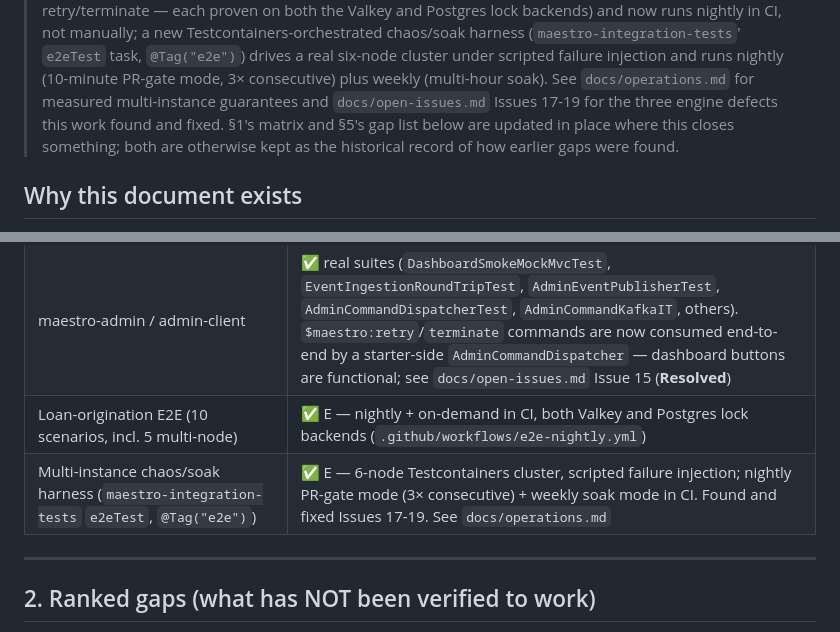
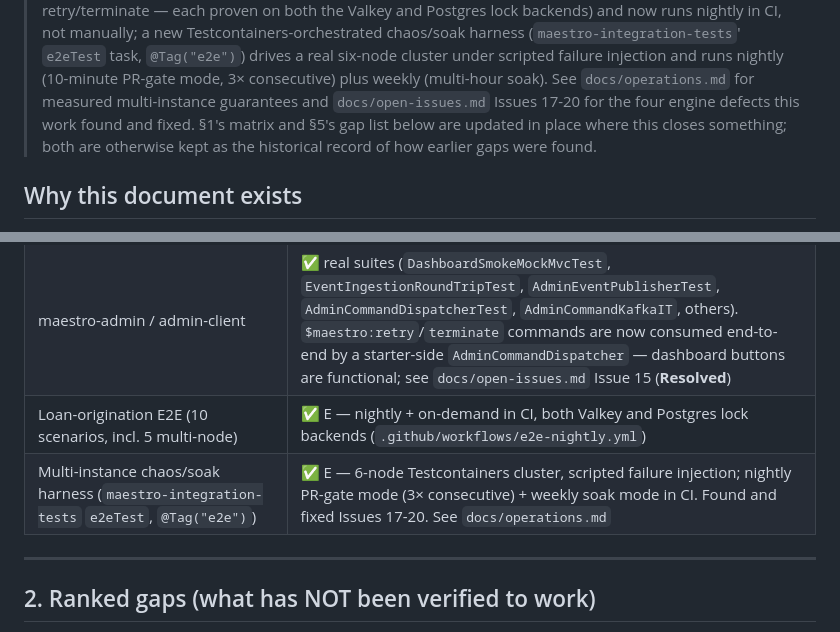
Before and after one commit to rakheen-dama/maestro, a Markdown page: docs/test-plan.md, 2 parts joined by grey strips. Drawn GitHub-style.

```diff
--- a/docs/test-plan.md
+++ b/docs/test-plan.md
@@ -34,7 +34,7 @@ best-effort; RabbitMQ/Postgres-messaging are secondary).
 > six-node cluster under scripted failure injection and runs nightly
 > (10-minute PR-gate mode, 3× consecutive) plus weekly (multi-hour soak). See
 > `docs/operations.md` for measured multi-instance guarantees and
-> `docs/open-issues.md` Issues 17-19 for the three engine defects this work
+> `docs/open-issues.md` Issues 17-20 for the four engine defects this work
 > found and fixed. §1's matrix and §5's gap list below are updated in place
 > where this closes something; both are otherwise kept as the historical
 > record of how earlier gaps were found.
@@ -123,7 +123,7 @@ entire integration seams unverified. This plan makes those seams explicit.
 | maestro-messaging-rabbitmq | ✅ real suite (`RabbitMqWorkflowMessagingTest`); the shared ack-on-failure defect it carried is fixed alongside Kafka and Postgres |
 | maestro-admin / admin-client | ✅ real suites (`DashboardSmokeMockMvcTest`, `EventIngestionRoundTripTest`, `AdminEventPublisherTest`, `AdminCommandDispatcherTest`, `AdminCommandKafkaIT`, others). `$maestro:retry`/`terminate` commands are now consumed end-to-end by a starter-side `AdminCommandDispatcher` — dashboard buttons are functional; see `docs/open-issues.md` Issue 15 (**Resolved**) |
 | Loan-origination E2E (10 scenarios, incl. 5 multi-node) | ✅ E — nightly + on-demand in CI, both Valkey and Postgres lock backends (`.github/workflows/e2e-nightly.yml`) |
-| Multi-instance chaos/soak harness (`maestro-integration-tests` `e2eTest`, `@Tag("e2e")`) | ✅ E — 6-node Testcontainers cluster, scripted failure injection; nightly PR-gate mode (3× consecutive) + weekly soak mode in CI. Found and fixed Issues 17-19. See `docs/operations.md` |
+| Multi-instance chaos/soak harness (`maestro-integration-tests` `e2eTest`, `@Tag("e2e")`) | ✅ E — 6-node Testcontainers cluster, scripted failure injection; nightly PR-gate mode (3× consecutive) + weekly soak mode in CI. Found and fixed Issues 17-20. See `docs/operations.md` |
 
 ---
 
```
Also changed, not shown: docs/open-issues.md (+2 -1 lines), 1 other file.
